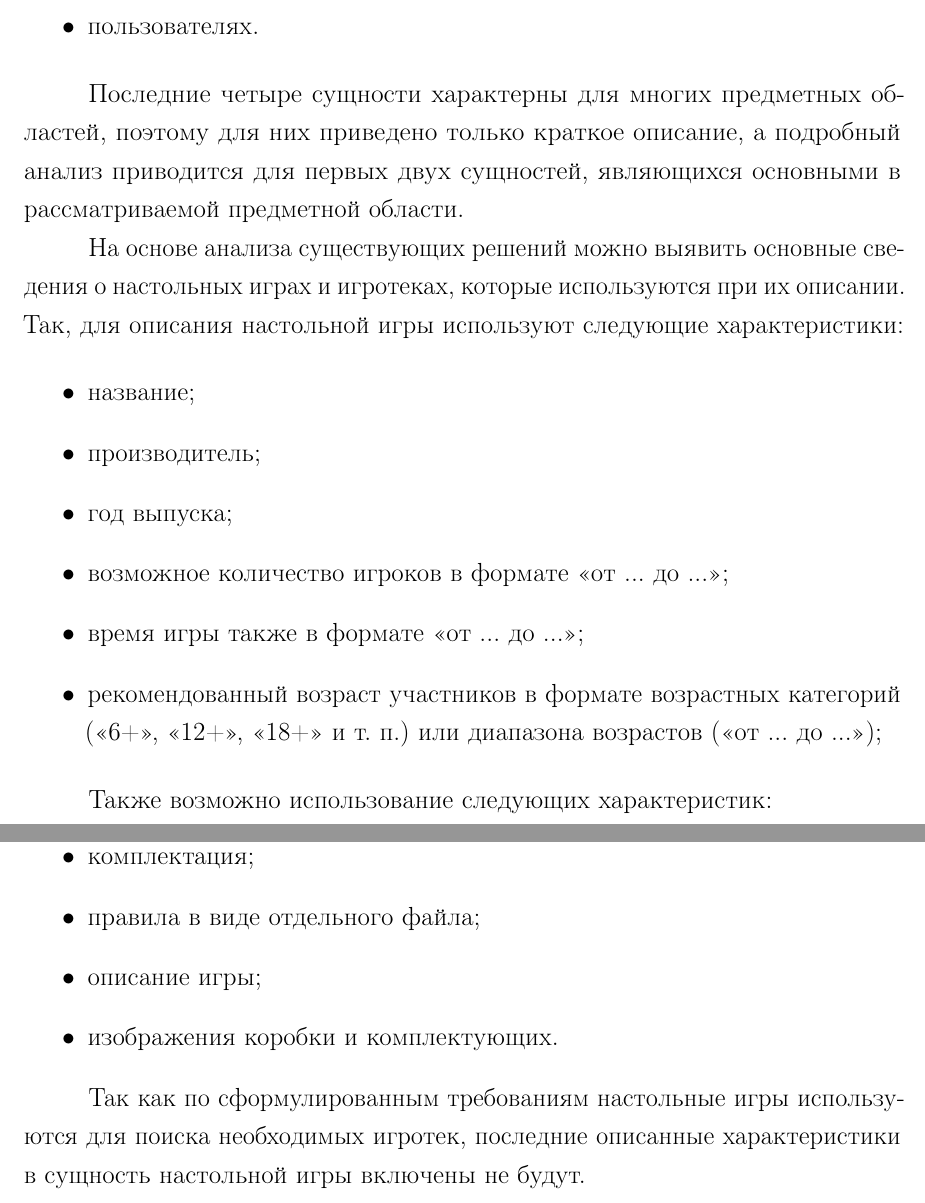
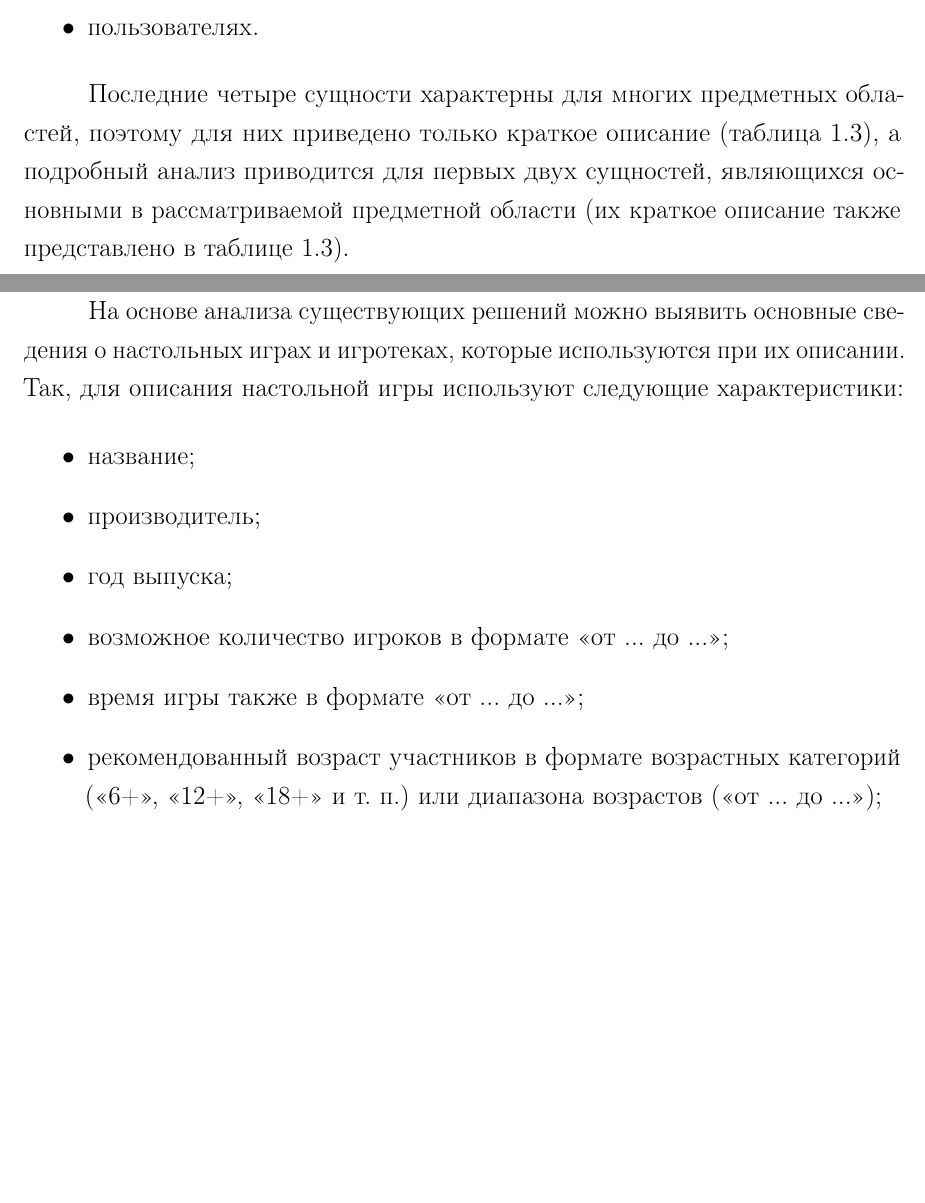
Before and after one commit to MyMiDiII/bmstu-board-games, a LaTeX document (docs/tex/report.tex, which reads docs/tex/04-analytical.tex): two parts of pages 13 and 14 of 28, joined at a grey line, cut so that both start at the same text, the shorter picture padded with empty space. Compiled offline with pdfLaTeX.

Commit message:
FIX: data formalization style

```diff
--- a/docs/tex/04-analytical.tex
+++ b/docs/tex/04-analytical.tex
@@ -303,35 +303,9 @@ Halv~\cite{site06}, они представляют информацию о на
 \end{itemize}
 
 Последние четыре сущности характерны для многих предметных областей, поэтому для
-них приведено только краткое описание, а подробный анализ приводится для первых
-двух сущностей, являющихся основными в рассматриваемой предметной области.
-
-На основе анализа существующих решений можно выявить основные сведения о
-настольных играх и игротеках, которые используются при их описании. Так, для
-описания настольной игры используют следующие характеристики:
-
-\begin{itemize}
-    \item название;
-    \item производитель;
-    \item год выпуска;
-    \item возможное количество игроков в формате <<от ... до ...>>;
-    \item время игры также в формате <<от ... до ...>>;
-    \item рекомендованный возраст участников в формате возрастных категорий
-        (<<6+>>, <<12+>>, <<18+>> и т.~п.) или диапазона возрастов
-        (<<от~...~до~...>>);
-\end{itemize}
-
-Также возможно использование следующих характеристик:
-\begin{itemize}
-    \item вес;
-    \item комплектация;
-    \item правила в виде отдельного файла;
-    \item описание игры;
-    \item изображения коробки и комплектующих.
-\end{itemize}
-
-Так как по сформулированным требованиям настольные игры используются для поиска
-необходимых игротек, последние описанные характеристики в сущность настольной
-игры включены не будут.
+них приведено только краткое описание (таблица~\ref{tab:03}), а подробный анализ
+приводится для первых двух сущностей, являющихся основными в рассматриваемой
+предметной области (их краткое описание также представлено в
+таблице~\ref{tab:03}).
 
 \clearpage
```
Also changed, not shown: docs/pdf/report.pdf, docs/tex/04-analytical.tex (64 more changed lines).
